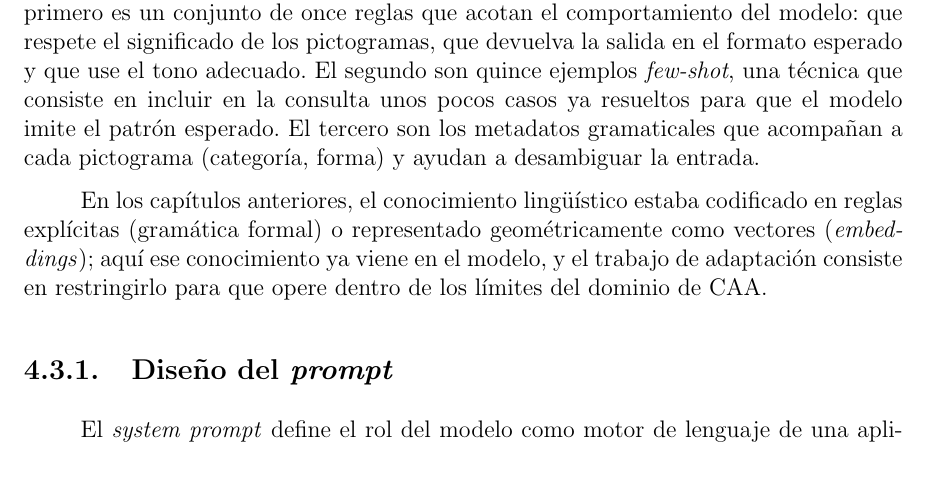
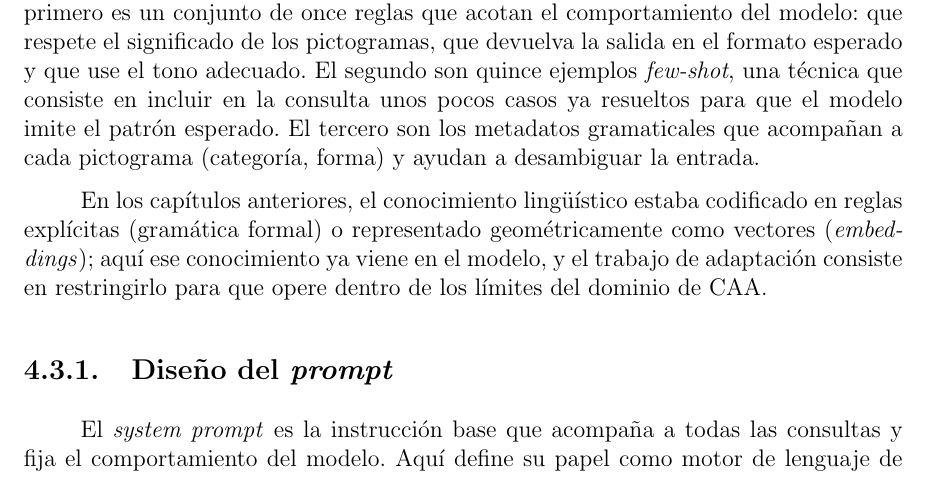
Before and after one commit to Lagaress/tfg-memory, a LaTeX document (main.tex, which reads sections/development/modelos-lenguaje.tex): part of page 48 of 119, cut so that both start at the same text. Compiled offline with pdfLaTeX.

Commit message:
Explain what the system prompt is in LLM chapter
Add a lead sentence defining the system prompt as the base
instruction applied to every query that fixes the model's behaviour,
before stating what it does here.

Co-Authored-By: Claude Opus 4.7 <noreply@anthropic.com>

```diff
--- a/sections/development/modelos-lenguaje.tex
+++ b/sections/development/modelos-lenguaje.tex
@@ -12,7 +12,7 @@ En los capítulos anteriores, el conocimiento lingüístico estaba codificado en
 \label{sec:f3-prompt}
 
 
-El \textit{system prompt} define el rol del modelo como motor de lenguaje de una aplicación CAA y establece once reglas estrictas que gobiernan la generación. Las reglas cubren cuatro aspectos.
+El \textit{system prompt} es la instrucción base que acompaña a todas las consultas y fija el comportamiento del modelo. Aquí define su papel como motor de lenguaje de una aplicación CAA y establece once reglas estrictas que gobiernan la generación. Las reglas cubren cuatro aspectos.
 
 La \textit{fidelidad semántica} (regla 1) es la restricción más importante: la oración debe expresar exactamente el significado de los pictogramas proporcionados, sin añadir información ni conceptos ausentes en la entrada. En un contexto CAA, generar contenido no seleccionado por el usuario equivaldría a poner en su boca palabras que no ha elegido.
 
```
